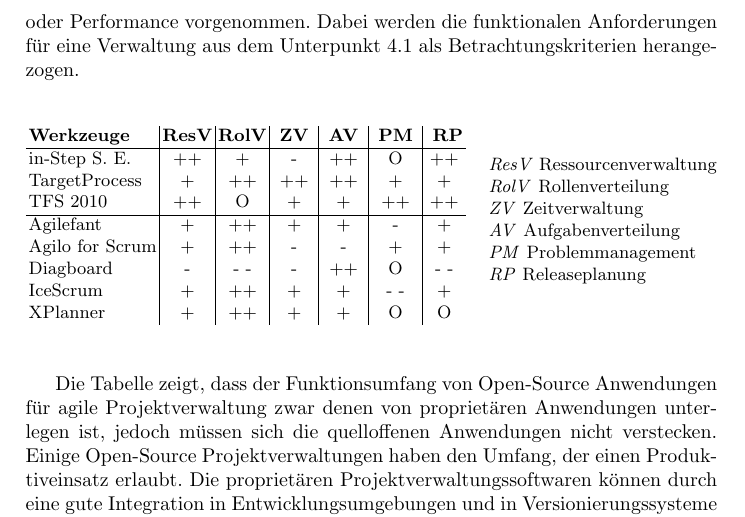
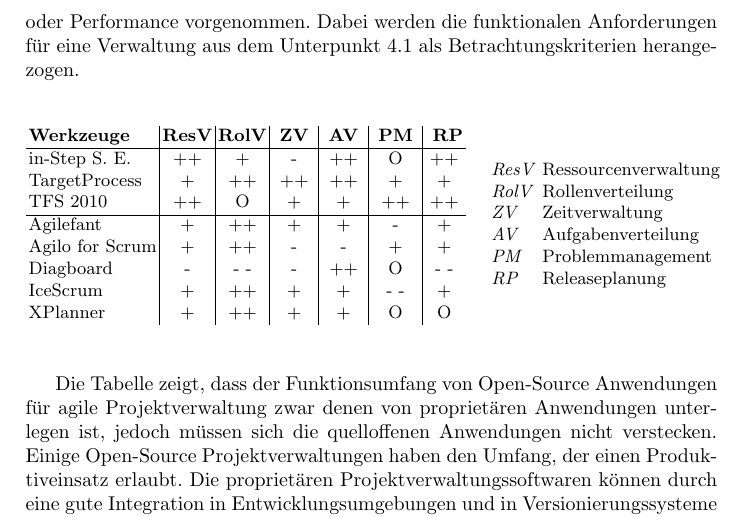
Before and after one commit to ChornHulio/sweSeminar, a LaTeX document (artikel.tex, which reads content/tools.tex): part of page 30 of 32, cut so that both start at the same text. Compiled offline with pdfLaTeX.

Commit message:
Legende verschoenert

```diff
--- a/content/tools.tex
+++ b/content/tools.tex
@@ -294,13 +294,14 @@
     \end{tabular}
   \end{minipage}
   \begin{minipage}[c]{0.33\textwidth}
-    \hspace{1em}\\
-    \emph{ResV} Ressourcenverwaltung\\
-    \emph{RolV} Rollenverteilung\\
-    \emph{ZV} Zeitverwaltung\\
-    \emph{AV} Aufgabenverteilung\\
-    \emph{PM} Problemmanagement\\
-    \emph{RP} Releaseplanung\\
+    \begin{tabular}[h]{ll}
+      \emph{ResV} & Ressourcenverwaltung\\
+      \emph{RolV} & Rollenverteilung\\
+      \emph{ZV} & Zeitverwaltung\\
+      \emph{AV} & Aufgabenverteilung\\
+      \emph{PM} & Problemmanagement\\
+      \emph{RP} & Releaseplanung\\
+    \end{tabular}
   \end{minipage}
 \end{figure}
 
```
